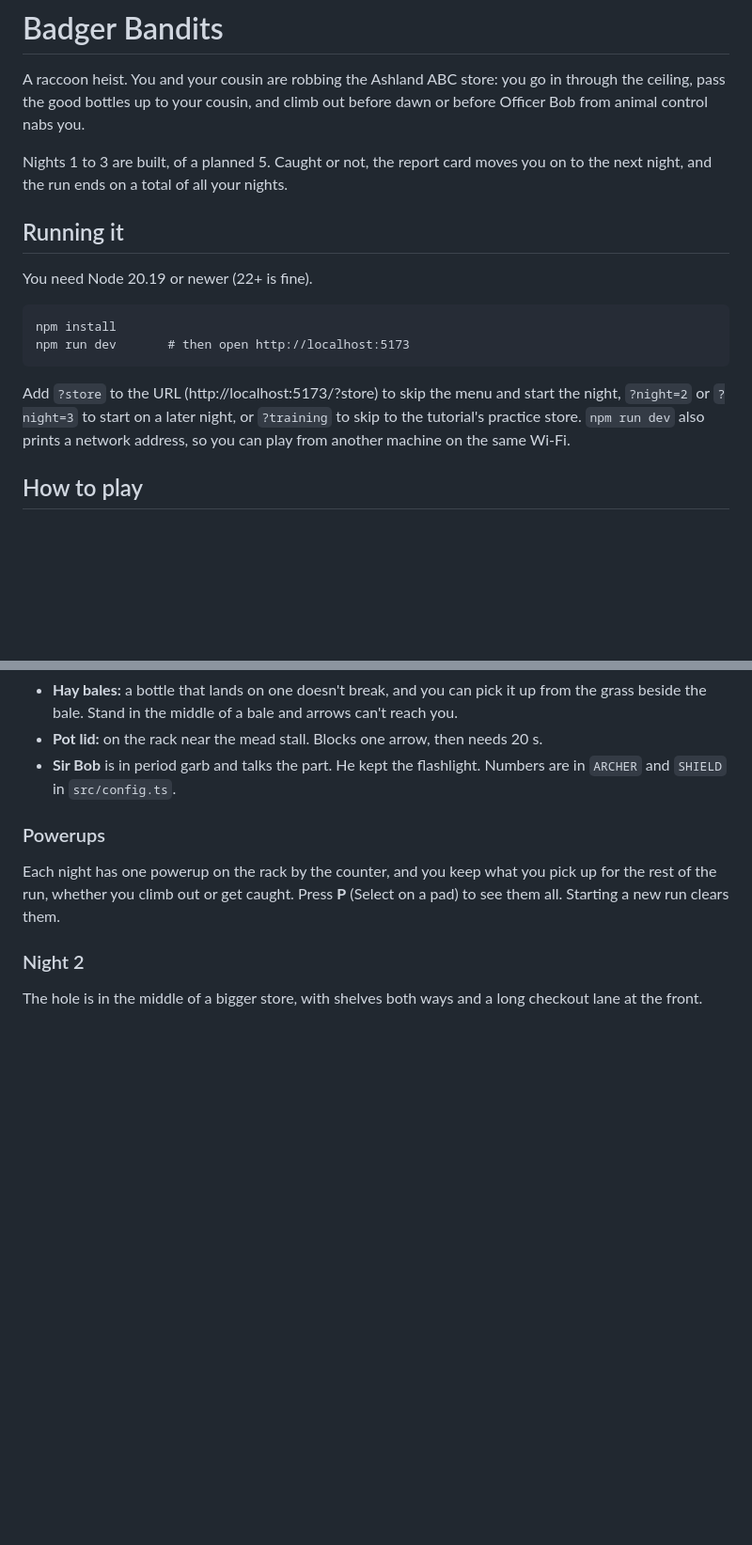
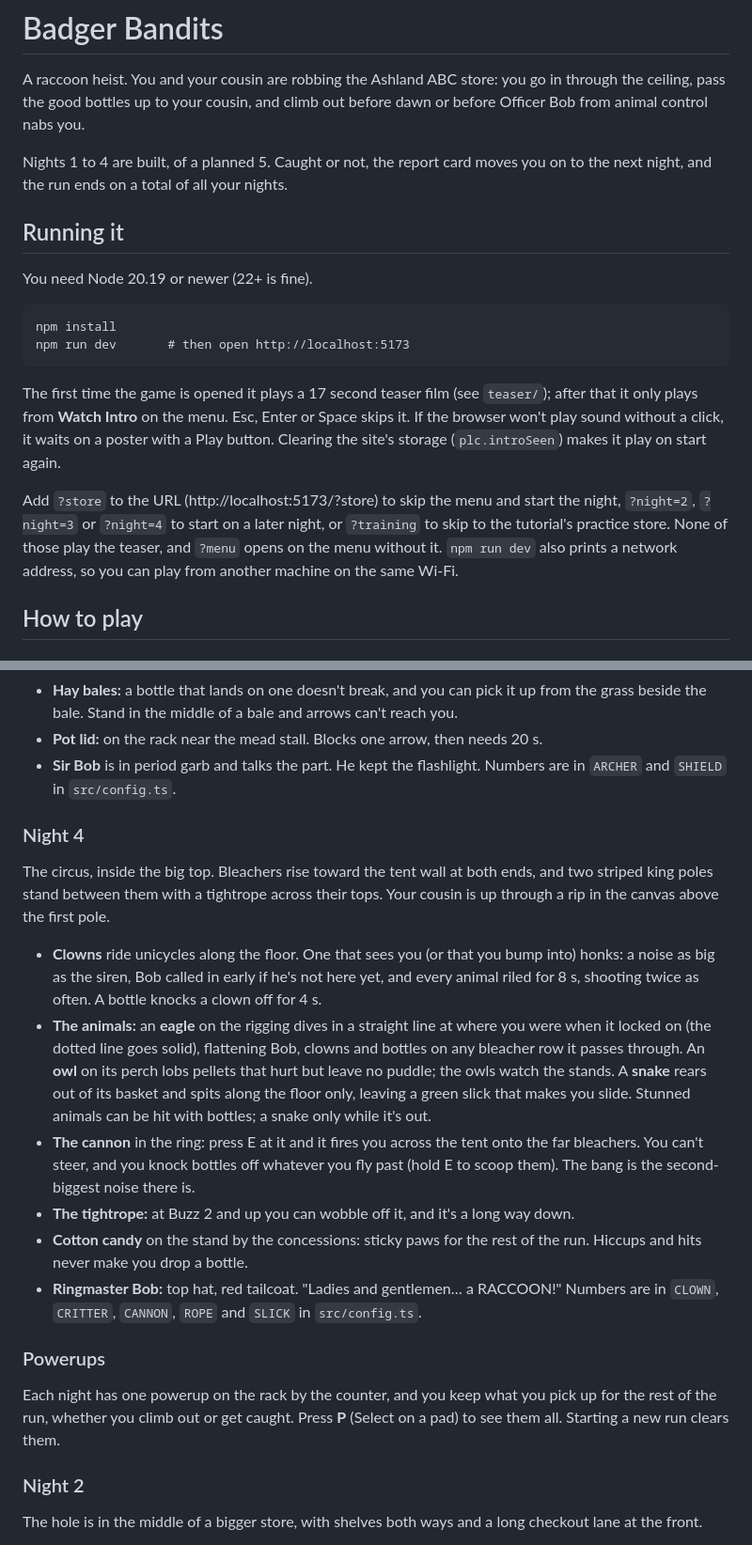
Before and after one commit to hazlema/badger-bandits, a Markdown page: README.md, 2 parts joined by grey strips. Shown at 94% size. Rendered like a GitHub page; blank space fills up the shorter version.

````diff
--- a/README.md
+++ b/README.md
@@ -3,7 +3,7 @@
 A raccoon heist. You and your cousin are robbing the Ashland ABC store: you go in through the ceiling, pass
 the good bottles up to your cousin, and climb out before dawn or before Officer Bob from animal control nabs you.
 
-Nights 1 to 3 are built, of a planned 5. Caught or not, the report card moves you on to the next night, and the
+Nights 1 to 4 are built, of a planned 5. Caught or not, the report card moves you on to the next night, and the
 run ends on a total of all your nights.
 
 ## Running it
@@ -15,8 +15,13 @@ npm install
 npm run dev       # then open http://localhost:5173
 ```
 
-Add `?store` to the URL (http://localhost:5173/?store) to skip the menu and start the night, `?night=2` or `?night=3` to start
-on a later night, or `?training` to skip to the tutorial's practice store.
+The first time the game is opened it plays a 17 second teaser film (see `teaser/`); after that it only plays from
+**Watch Intro** on the menu. Esc, Enter or Space skips it. If the browser won't play sound without a click, it waits on
+a poster with a Play button. Clearing the site's storage (`plc.introSeen`) makes it play on start again.
+
+Add `?store` to the URL (http://localhost:5173/?store) to skip the menu and start the night, `?night=2`, `?night=3` or `?night=4` to start
+on a later night, or `?training` to skip to the tutorial's practice store. None of those play the teaser, and `?menu` opens
+on the menu without it.
 `npm run dev` also prints a network address, so you can play from another machine on the same Wi-Fi.
 
 ## How to play
@@ -123,6 +128,27 @@ cross open grass. Your cousin waits in the hollow at the top of the third tree.
 - **Pot lid:** on the rack near the mead stall. Blocks one arrow, then needs 20 s.
 - **Sir Bob** is in period garb and talks the part. He kept the flashlight. Numbers are in `ARCHER` and `SHIELD` in
   `src/config.ts`.
+
+### Night 4
+
+The circus, inside the big top. Bleachers rise toward the tent wall at both ends, and two striped king poles stand
+between them with a tightrope across their tops. Your cousin is up through a rip in the canvas above the first pole.
+
+- **Clowns** ride unicycles along the floor. One that sees you (or that you bump into) honks: a noise as big as the
+  siren, Bob called in early if he's not here yet, and every animal riled for 8 s, shooting twice as often. A bottle
+  knocks a clown off for 4 s.
+- **The animals:** an **eagle** on the rigging dives in a straight line at where you were when it locked on (the dotted
+  line goes solid), flattening Bob, clowns and bottles on any bleacher row it passes through. An **owl** on its perch
+  lobs pellets that hurt but leave no puddle; the owls watch the stands. A **snake** rears out of its basket and spits
+  along the floor only, leaving a green slick that makes you slide. Stunned animals can be hit with bottles; a snake only
+  while it's out.
+- **The cannon** in the ring: press E at it and it fires you across the tent onto the far bleachers. You can't steer,
+  and you knock bottles off whatever you fly past (hold E to scoop them). The bang is the second-biggest noise there is.
+- **The tightrope:** at Buzz 2 and up you can wobble off it, and it's a long way down.
+- **Cotton candy** on the stand by the concessions: sticky paws for the rest of the run. Hiccups and hits never make you
+  drop a bottle.
+- **Ringmaster Bob:** top hat, red tailcoat. "Ladies and gentlemen… a RACCOON!" Numbers are in `CLOWN`, `CRITTER`,
+  `CANNON`, `ROPE` and `SLICK` in `src/config.ts`.
 
 ### Powerups
 
````
Also changed, not shown: teaser/README.md (added, +90 -0 lines), teaser/poster.jpg (added), 17 other files.
